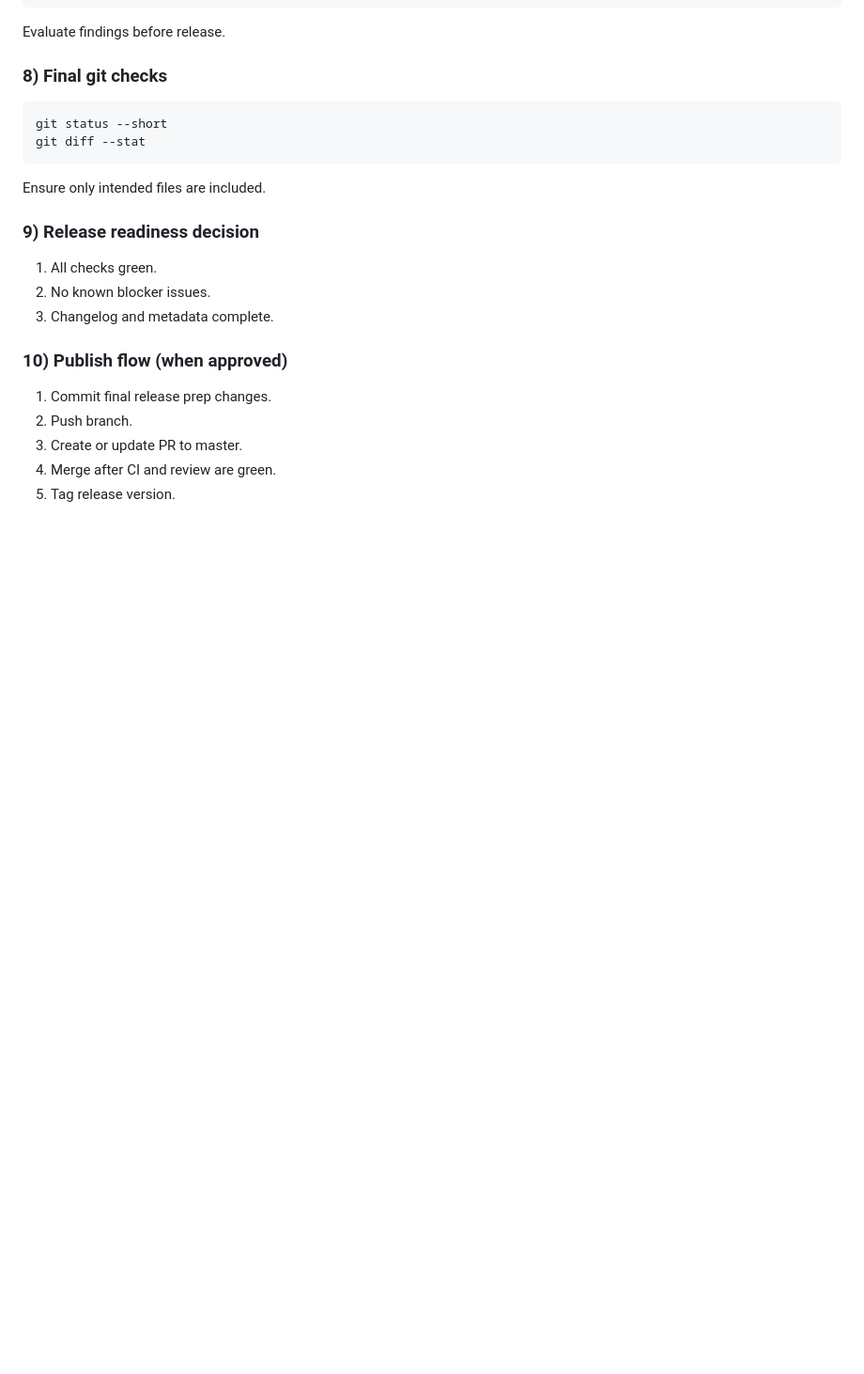
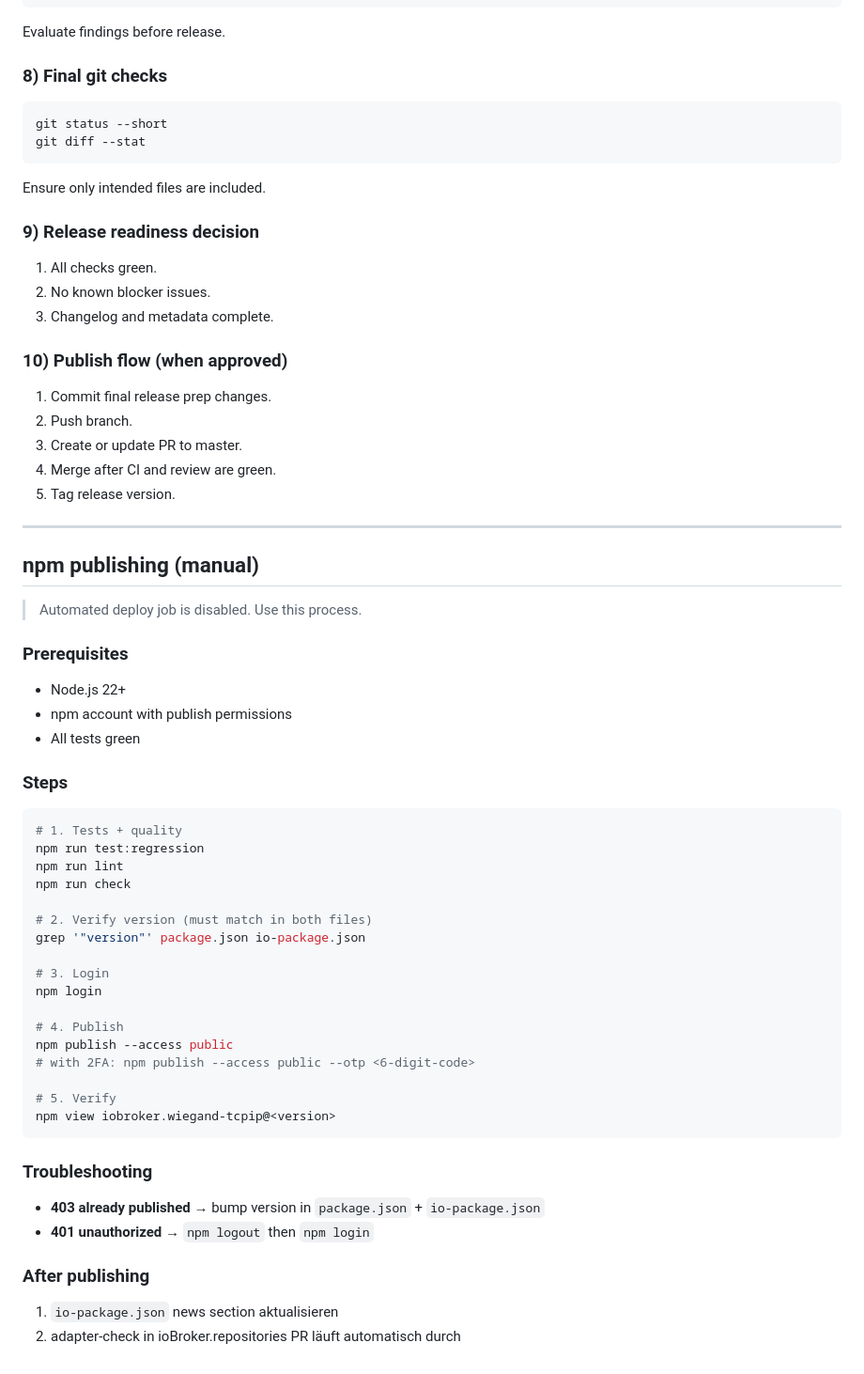
Before and after one commit to kBrausew/ioBroker.wiegand-tcpip, a Markdown page: docs/development.md, the part around the change. Shown at 94% size. Rendered like a GitHub page; blank space fills up the shorter version.

Commit message:
docs: move MANUAL_PUBLISH.md into docs/development.md
- npm publishing section appended to docs/development.md
- .github/MANUAL_PUBLISH.md removed (.github/ for config only)

````diff
--- a/docs/development.md
+++ b/docs/development.md
@@ -175,3 +175,46 @@ Ensure only intended files are included.
 3. Create or update PR to master.
 4. Merge after CI and review are green.
 5. Tag release version.
+
+---
+
+## npm publishing (manual)
+
+> Automated deploy job is disabled. Use this process.
+
+### Prerequisites
+- Node.js 22+
+- npm account with publish permissions
+- All tests green
+
+### Steps
+
+```bash
+# 1. Tests + quality
+npm run test:regression
+npm run lint
+npm run check
+
+# 2. Verify version (must match in both files)
+grep '"version"' package.json io-package.json
+
+# 3. Login
+npm login
+
+# 4. Publish
+npm publish --access public
+# with 2FA: npm publish --access public --otp <6-digit-code>
+
+# 5. Verify
+npm view iobroker.wiegand-tcpip@<version>
+```
+
+### Troubleshooting
+
+- **403 already published** → bump version in `package.json` + `io-package.json`
+- **401 unauthorized** → `npm logout` then `npm login`
+
+### After publishing
+
+1. `io-package.json` news section aktualisieren
+2. adapter-check in ioBroker.repositories PR läuft automatisch durch
````
Also changed, not shown: .github/MANUAL_PUBLISH.md (deleted, +0 -92 lines).
